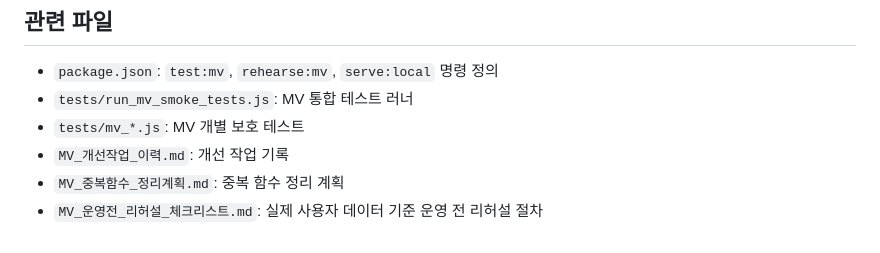
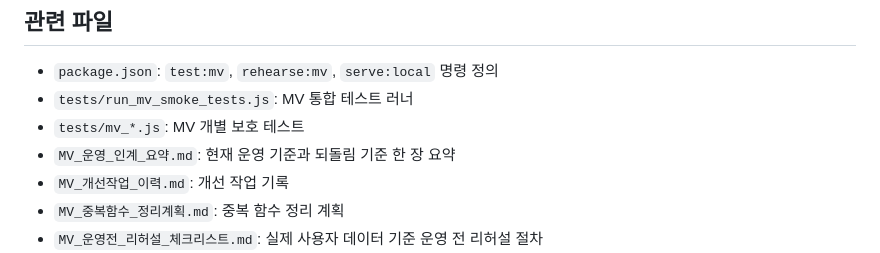
Before and after one commit to LEEMUNHYEONG/Music-Creator, a Markdown page: MV_테스트_실행_가이드.md, the part around the change. Rendered like a GitHub page.

```diff
--- a/MV_테스트_실행_가이드.md
+++ b/MV_테스트_실행_가이드.md
@@ -152,6 +152,7 @@ npm run rehearse:mv
 - `package.json`: `test:mv`, `rehearse:mv`, `serve:local` 명령 정의
 - `tests/run_mv_smoke_tests.js`: MV 통합 테스트 러너
 - `tests/mv_*.js`: MV 개별 보호 테스트
+- `MV_운영_인계_요약.md`: 현재 운영 기준과 되돌림 기준 한 장 요약
 - `MV_개선작업_이력.md`: 개선 작업 기록
 - `MV_중복함수_정리계획.md`: 중복 함수 정리 계획
 - `MV_운영전_리허설_체크리스트.md`: 실제 사용자 데이터 기준 운영 전 리허설 절차
```
Also changed, not shown: MV_릴리스후보_판정.md (+2 -0 lines), MV_운영_인계_요약.md (added, +97 -0 lines).
